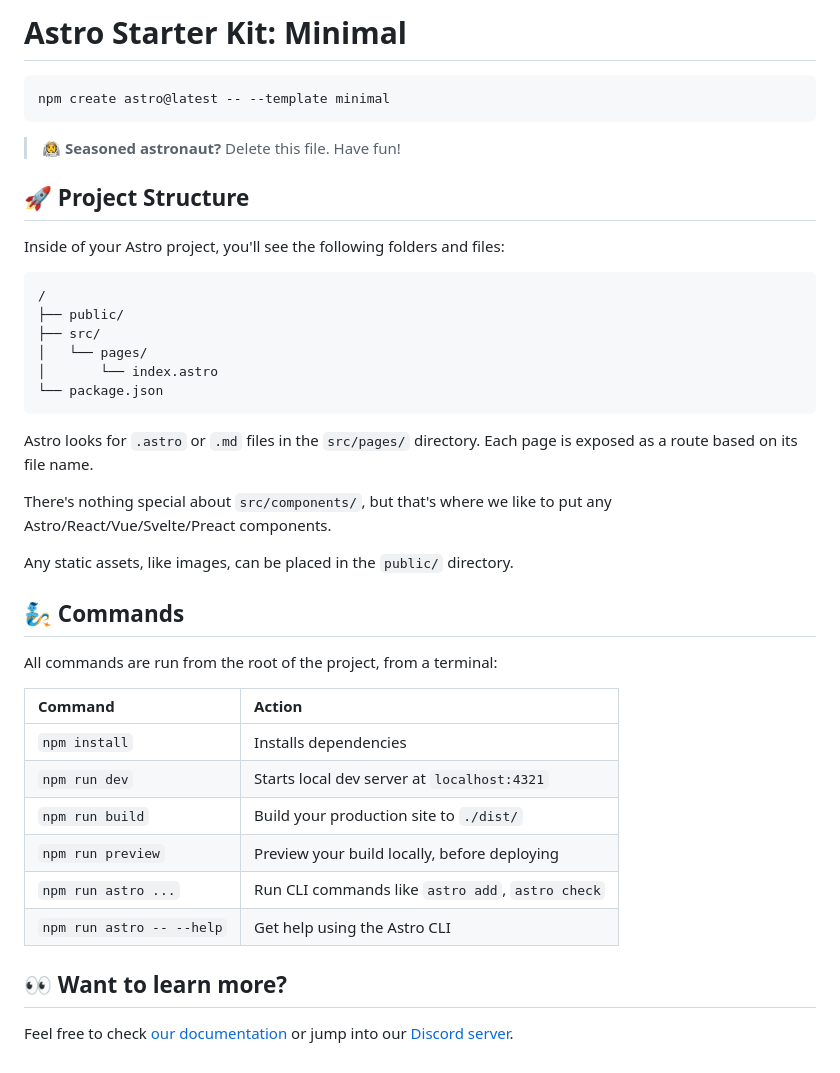
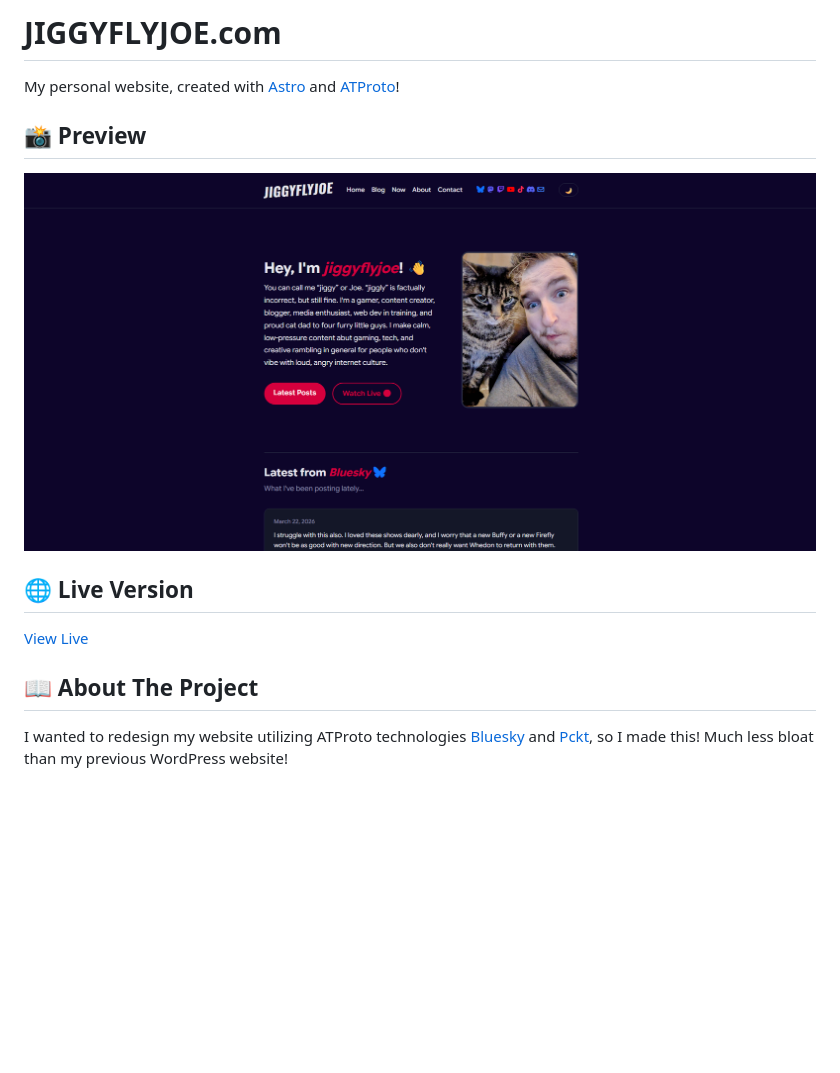
Before and after one commit to jiggyflyjoe/jiggyflyjoe-com, a Markdown page: README.md, the part around the change. Drawn GitHub-style; pictures changed too: public/screenshot.png (added); blank space fills up the shorter version.

````diff
--- a/README.md
+++ b/README.md
@@ -1,43 +1,15 @@
-# Astro Starter Kit: Minimal
+# JIGGYFLYJOE.com
 
-```sh
-npm create astro@latest -- --template minimal
-```
+My personal website, created with [Astro](https://github.com/withastro/astro) and [ATProto](https://github.com/bluesky-social/atproto)!
 
-> 🧑‍🚀 **Seasoned astronaut?** Delete this file. Have fun!
+## 📸 Preview
 
-## 🚀 Project Structure
+![Website screenshot](public/screenshot.png)
 
-Inside of your Astro project, you'll see the following folders and files:
+## 🌐 Live Version
 
-```text
-/
-├── public/
-├── src/
-│   └── pages/
-│       └── index.astro
-└── package.json
-```
+[View Live](https://jiggyflyjoe.com)
 
-Astro looks for `.astro` or `.md` files in the `src/pages/` directory. Each page is exposed as a route based on its file name.
+## 📖 About The Project
 
-There's nothing special about `src/components/`, but that's where we like to put any Astro/React/Vue/Svelte/Preact components.
-
-Any static assets, like images, can be placed in the `public/` directory.
-
-## 🧞 Commands
-
-All commands are run from the root of the project, from a terminal:
-
-| Command                   | Action                                           |
-| :------------------------ | :----------------------------------------------- |
-| `npm install`             | Installs dependencies                            |
-| `npm run dev`             | Starts local dev server at `localhost:4321`      |
-| `npm run build`           | Build your production site to `./dist/`          |
-| `npm run preview`         | Preview your build locally, before deploying     |
-| `npm run astro ...`       | Run CLI commands like `astro add`, `astro check` |
-| `npm run astro -- --help` | Get help using the Astro CLI                     |
-
-## 👀 Want to learn more?
-
-Feel free to check [our documentation](https://docs.astro.build) or jump into our [Discord server](https://astro.build/chat).
+I wanted to redesign my website utilizing ATProto technologies [Bluesky](https://bsky.app) and [Pckt](https://pckt.blog), so I made this! Much less bloat than my previous WordPress website!
````
